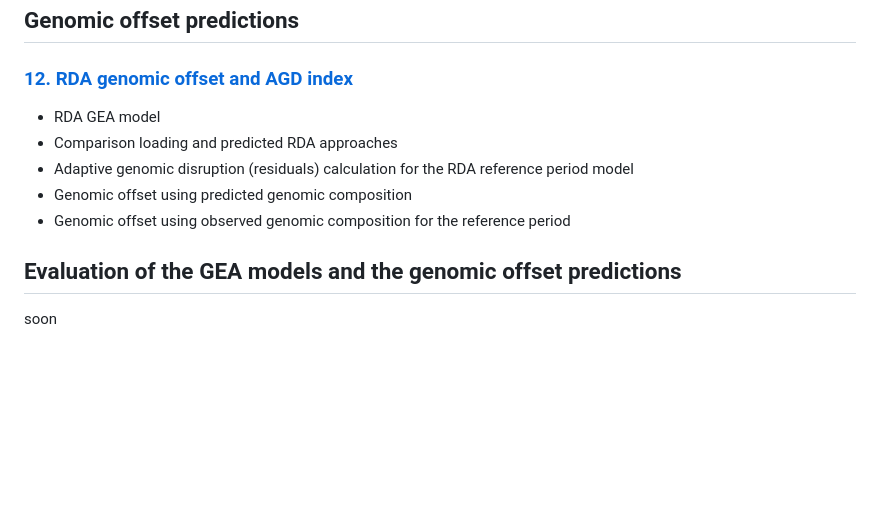
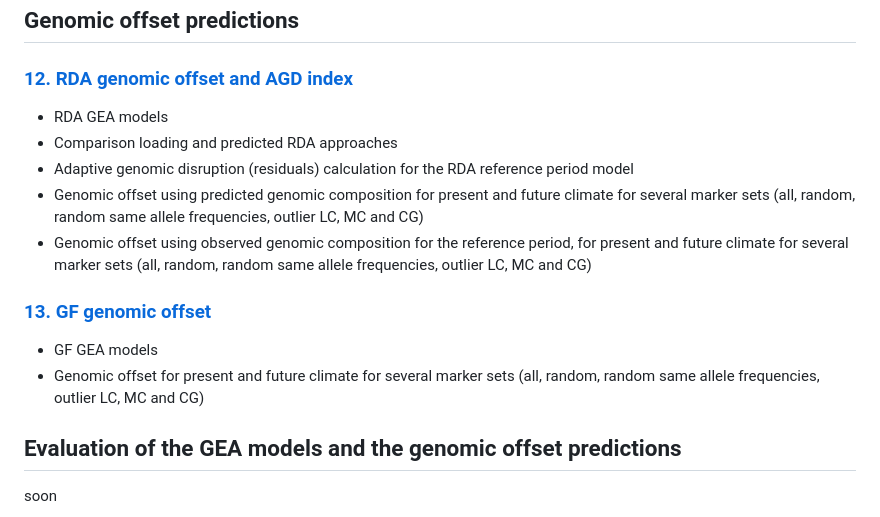
Before and after one commit to Thomas-Francisco/Genomic-signatures-of-mal-adaptation-to-climate-in-English-Yew, a Markdown page: README.md, the part around the change. Drawn GitHub-style; blank space fills up the shorter version.

```diff
--- a/README.md
+++ b/README.md
@@ -90,11 +90,16 @@ Local adaptation to climate have been investigated by first searching for isolat
 
 ### [12. RDA genomic offset and AGD index](https://thomas-francisco.github.io/Genomic-signatures-of-mal-adaptation-to-climate-in-English-Yew/HTML/RDA_Genomic_offset.html)
 
-- RDA GEA model
+- RDA GEA models
 - Comparison loading and predicted RDA approaches
 - Adaptive genomic disruption (residuals) calculation for the RDA reference period model
-- Genomic offset using predicted genomic composition
-- Genomic offset using observed genomic composition for the reference period
+- Genomic offset using predicted genomic composition for present and future climate for several marker sets (all, random, random same allele frequencies, outlier LC, MC and CG)
+- Genomic offset using observed genomic composition for the reference period, for present and future climate for several marker sets (all, random, random same allele frequencies, outlier LC, MC and CG)
+
+### [13. GF genomic offset](https://thomas-francisco.github.io/Genomic-signatures-of-mal-adaptation-to-climate-in-English-Yew/HTML/GF_genomic_offset.html)
+
+- GF GEA models
+- Genomic offset for present and future climate for several marker sets (all, random, random same allele frequencies, outlier LC, MC and CG)
 
 ## Evaluation of the GEA models and the genomic offset predictions
 
```
